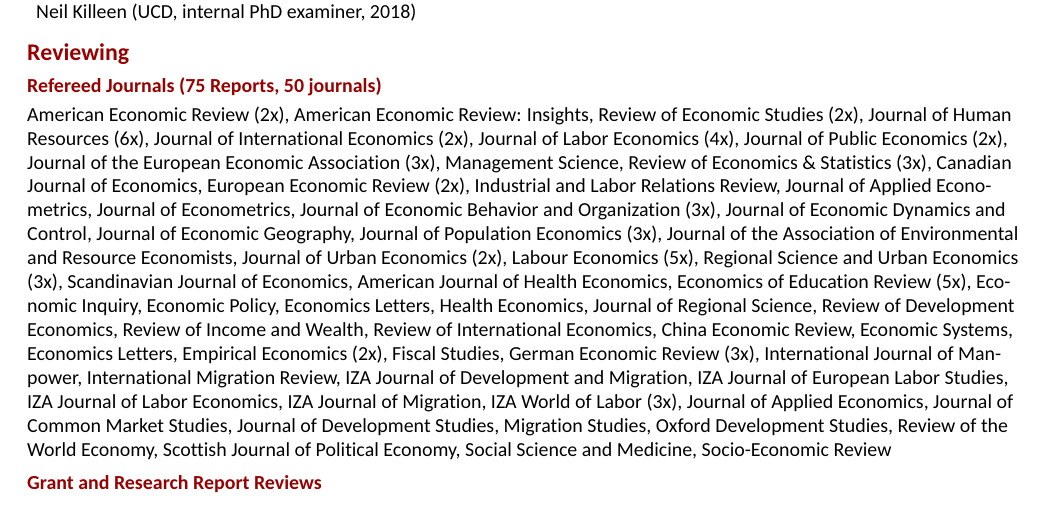
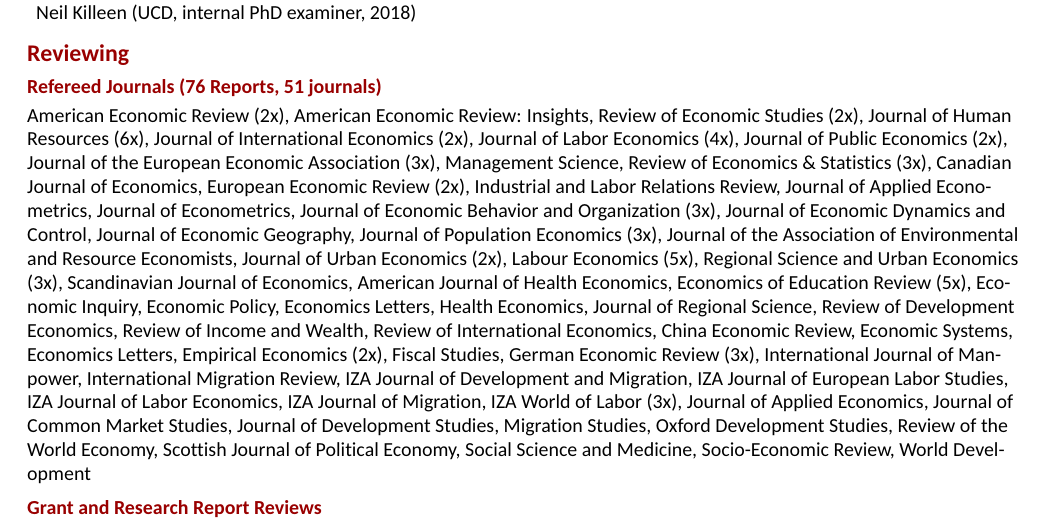
Before and after one commit to benelsner82/bencv, an R Markdown document (cv/cv_elsner.Rmd): part of page 5 of 7, cut so that both start at the same text. The pictures show the output file cv/cv_elsner.pdf that the author committed with the source.

Commit message:
commit changes

```diff
--- a/cv/cv_elsner.Rmd
+++ b/cv/cv_elsner.Rmd
@@ -361,7 +361,7 @@ Christoph Deuster (U Bonn, 2013; PhD student UC Louvain), Anusha De (UCD, 2019;
 
 # Reviewing
 
-## Refereed Journals (75 Reports, 50 journals)
+## Refereed Journals (76 Reports, 51 journals)
 
 American Economic Review (2x), American Economic Review: Insights, Review of Economic Studies (2x), Journal of Human Resources (6x), Journal of International Economics (2x), Journal of Labor Economics (4x), Journal of Public Economics (2x), Journal of the European
 Economic Association (3x), Management Science, Review of Economics & Statistics (3x), Canadian Journal of Economics, European Economic Review (2x), Industrial and Labor Relations Review, Journal of Applied Econometrics, Journal of Econometrics, Journal of
@@ -372,7 +372,7 @@ Journal of Regional Science, Review of Development Economics, Review of
 Income and Wealth, Review of International Economics, China Economic Review, Economic Systems, Economics Letters, Empirical Economics (2x), Fiscal Studies, German Economic
 Review (3x), International Journal of Manpower, International Migration Review, IZA Journal of Development and Migration, IZA Journal of European Labor
 Studies, IZA Journal of Labor Economics, IZA Journal of Migration, IZA World
-of Labor (3x), Journal of Applied Economics, Journal of Common Market Studies, Journal of Development Studies, Migration Studies, Oxford Development Studies, Review of the World Economy, Scottish Journal of Political Economy, Social Science and Medicine, Socio-Economic Review
+of Labor (3x), Journal of Applied Economics, Journal of Common Market Studies, Journal of Development Studies, Migration Studies, Oxford Development Studies, Review of the World Economy, Scottish Journal of Political Economy, Social Science and Medicine, Socio-Economic Review, World Development
 
 
 ## Grant and Research Report Reviews
```
Also changed, not shown: cv/cv_elsner.pdf, 2 other files.
